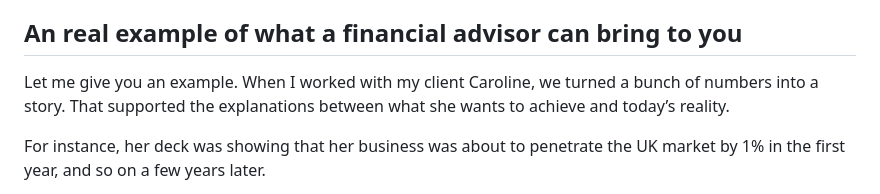
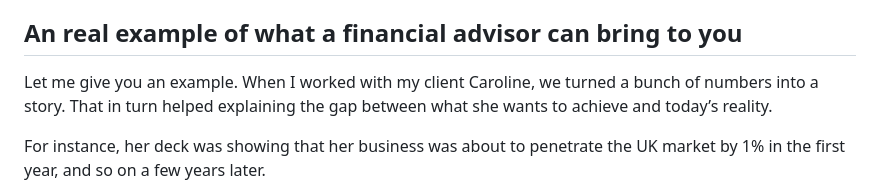
Before and after one commit to Explorherve/herveky-website, a Markdown page: posts/2026-10-14-why-your-accountant-cant-solve-your-finance-questions.md, the part around the change. Drawn GitHub-style.

```diff
--- a/posts/2026-10-14-why-your-accountant-cant-solve-your-finance-questions.md
+++ b/posts/2026-10-14-why-your-accountant-cant-solve-your-finance-questions.md
@@ -22,7 +22,7 @@ Your accountant will prepare the data set and the finance advisor will transform
 
 ## An real example of what a financial advisor can bring to you
 
-Let me give you an example. When I worked with my client Caroline, we turned a bunch of numbers into a story. That supported the explanations between what she wants to achieve and today’s reality.
+Let me give you an example. When I worked with my client Caroline, we turned a bunch of numbers into a story. That in turn helped explaining the gap between what she wants to achieve and today’s reality.
 
 For instance, her deck was showing that her business was about to penetrate the UK market by 1% in the first year, and so on a few years later.
 
```
